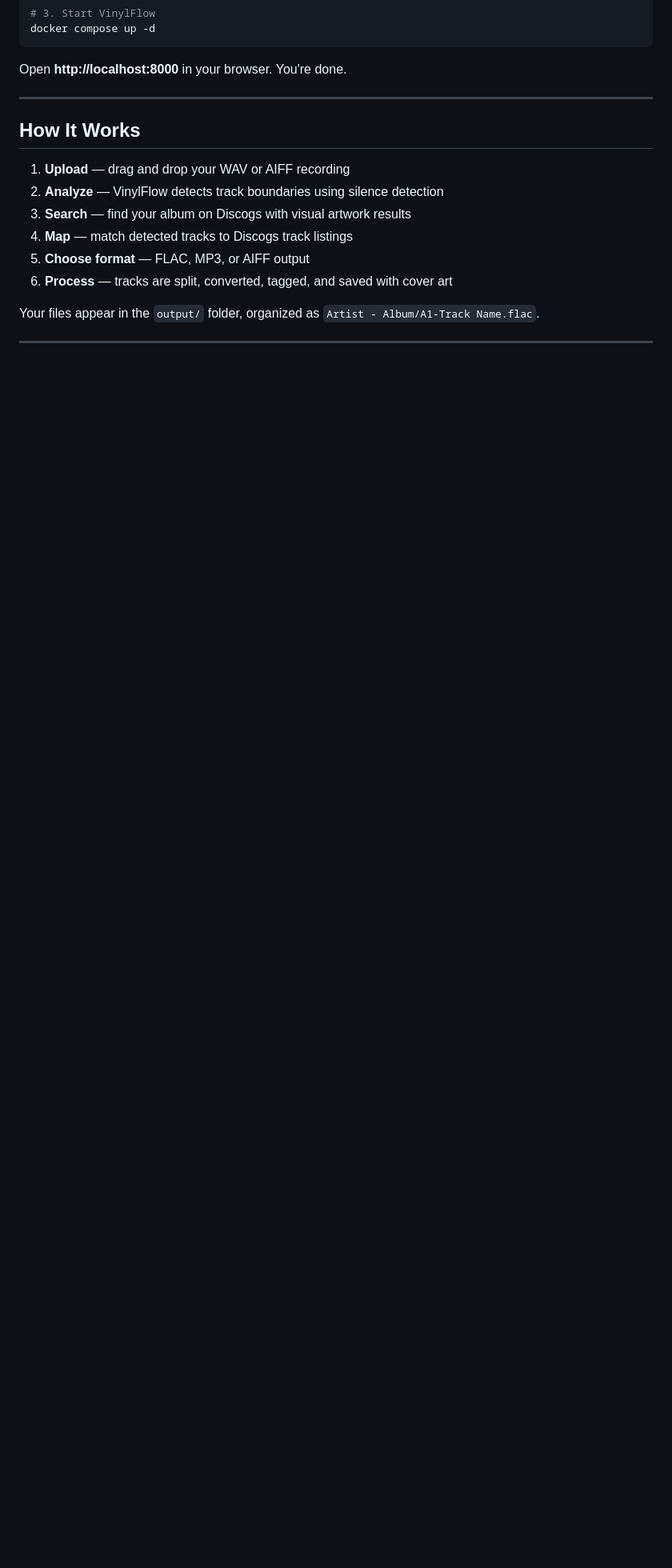
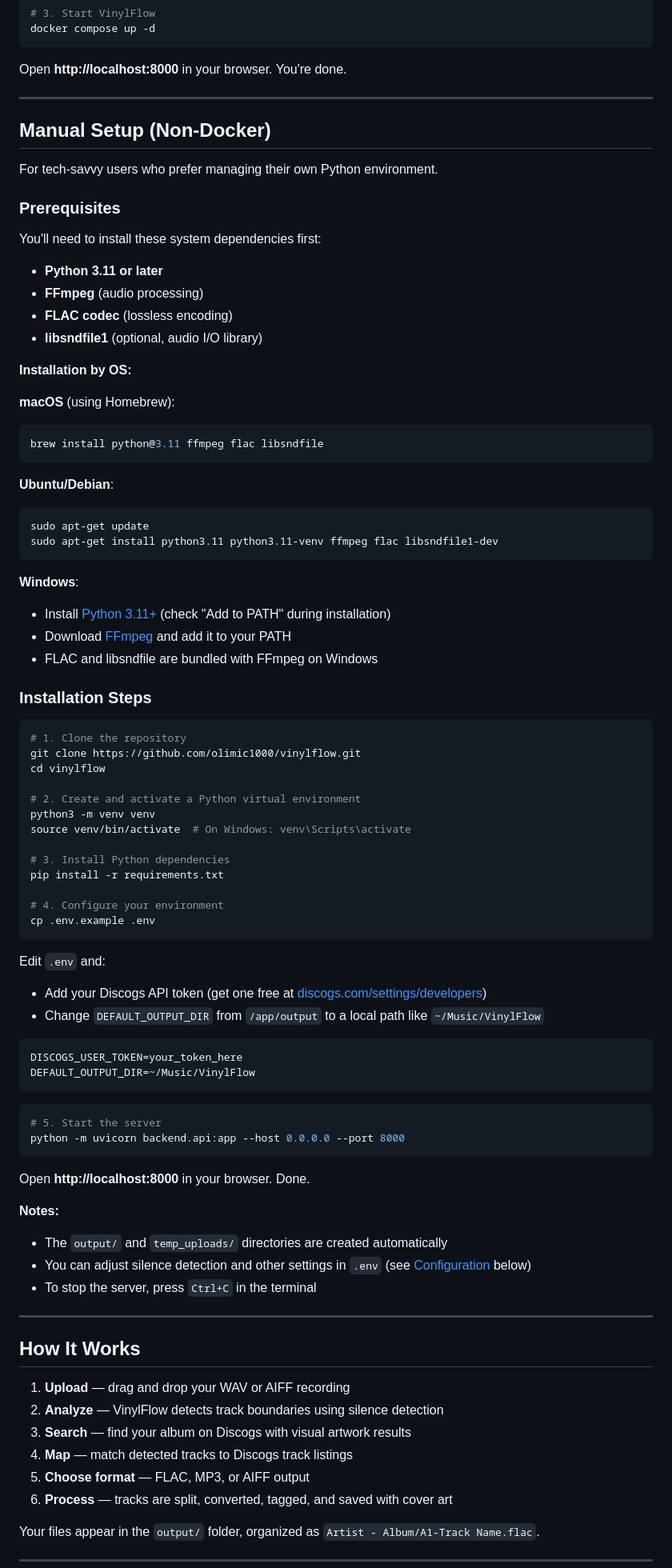
Before and after one commit to olimic1000/vinylflow, a Markdown page: README.md, the part around one of its changes. Shown at 80% size. Drawn GitHub-style; blank space fills up the shorter version.

Commit message:
Add manual setup instructions for non-Docker users
Adds comprehensive non-Docker installation guide for tech-savvy users who prefer managing their own Python environment. Includes OS-specific dependency installation (macOS, Ubuntu/Debian, Windows) and step-by-step setup instructions with virtual environment configuration.

Co-Authored-By: Claude Sonnet 4.5 <noreply@anthropic.com>

````diff
--- a/README.md
+++ b/README.md
@@ -58,6 +60,78 @@ docker compose up -d
 ```
 
 Open **http://localhost:8000** in your browser. You're done.
+
+---
+
+## Manual Setup (Non-Docker)
+
+For tech-savvy users who prefer managing their own Python environment.
+
+### Prerequisites
+
+You'll need to install these system dependencies first:
+
+- **Python 3.11 or later**
+- **FFmpeg** (audio processing)
+- **FLAC codec** (lossless encoding)
+- **libsndfile1** (optional, audio I/O library)
+
+**Installation by OS:**
+
+**macOS** (using Homebrew):
+```bash
+brew install python@3.11 ffmpeg flac libsndfile
+```
+
+**Ubuntu/Debian**:
+```bash
+sudo apt-get update
+sudo apt-get install python3.11 python3.11-venv ffmpeg flac libsndfile1-dev
+```
+
+**Windows**:
+- Install [Python 3.11+](https://www.python.org/downloads/) (check "Add to PATH" during installation)
+- Download [FFmpeg](https://ffmpeg.org/download.html) and add it to your PATH
+- FLAC and libsndfile are bundled with FFmpeg on Windows
+
+### Installation Steps
+
+```bash
+# 1. Clone the repository
+git clone https://github.com/olimic1000/vinylflow.git
+cd vinylflow
+
+# 2. Create and activate a Python virtual environment
+python3 -m venv venv
+source venv/bin/activate  # On Windows: venv\Scripts\activate
+
+# 3. Install Python dependencies
+pip install -r requirements.txt
+
+# 4. Configure your environment
+cp .env.example .env
+```
+
+Edit `.env` and:
+- Add your Discogs API token (get one free at [discogs.com/settings/developers](https://www.discogs.com/settings/developers))
+- Change `DEFAULT_OUTPUT_DIR` from `/app/output` to a local path like `~/Music/VinylFlow`
+
+```ini
+DISCOGS_USER_TOKEN=your_token_here
+DEFAULT_OUTPUT_DIR=~/Music/VinylFlow
+```
+
+```bash
+# 5. Start the server
+python -m uvicorn backend.api:app --host 0.0.0.0 --port 8000
+```
+
+Open **http://localhost:8000** in your browser. Done.
+
+**Notes:**
+- The `output/` and `temp_uploads/` directories are created automatically
+- You can adjust silence detection and other settings in `.env` (see [Configuration](#configuration) below)
+- To stop the server, press `Ctrl+C` in the terminal
 
 ---
 
````
Also changed, not shown: other parts of README.md (+3 -1 lines).
